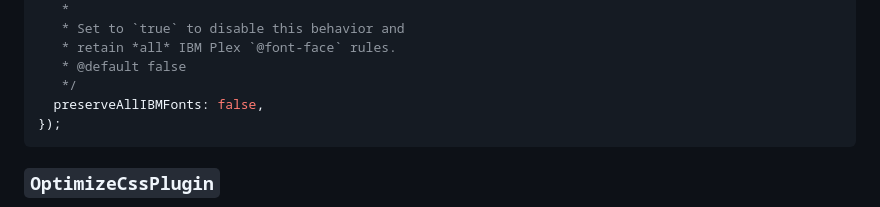
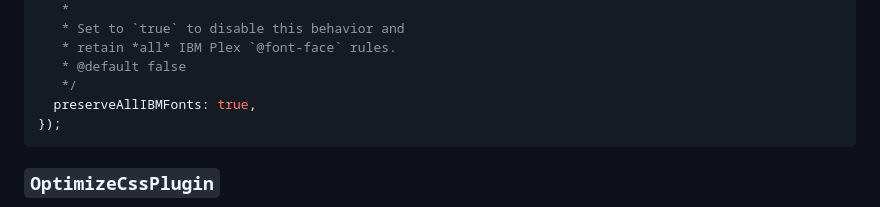
Before and after one commit to carbon-design-system/carbon-preprocess-svelte, a Markdown page: README.md, the part around the change. Rendered like a GitHub page.

Commit message:
docs: `preserveAllIBMFonts` should be `true` in API example [ci skip]

````diff
--- a/README.md
+++ b/README.md
@@ -250,7 +250,7 @@ optimizeCss({
    * retain *all* IBM Plex `@font-face` rules.
    * @default false
    */
-  preserveAllIBMFonts: false,
+  preserveAllIBMFonts: true,
 });
 ```
 
````
